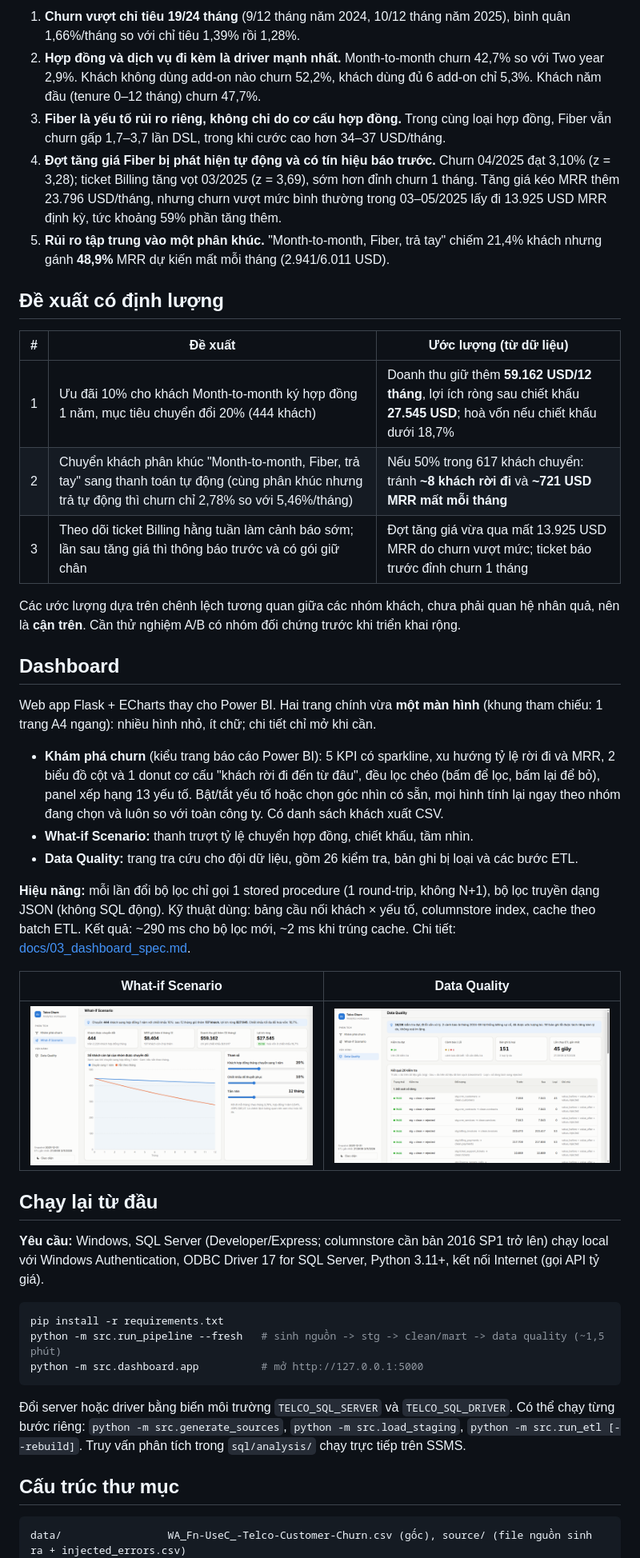
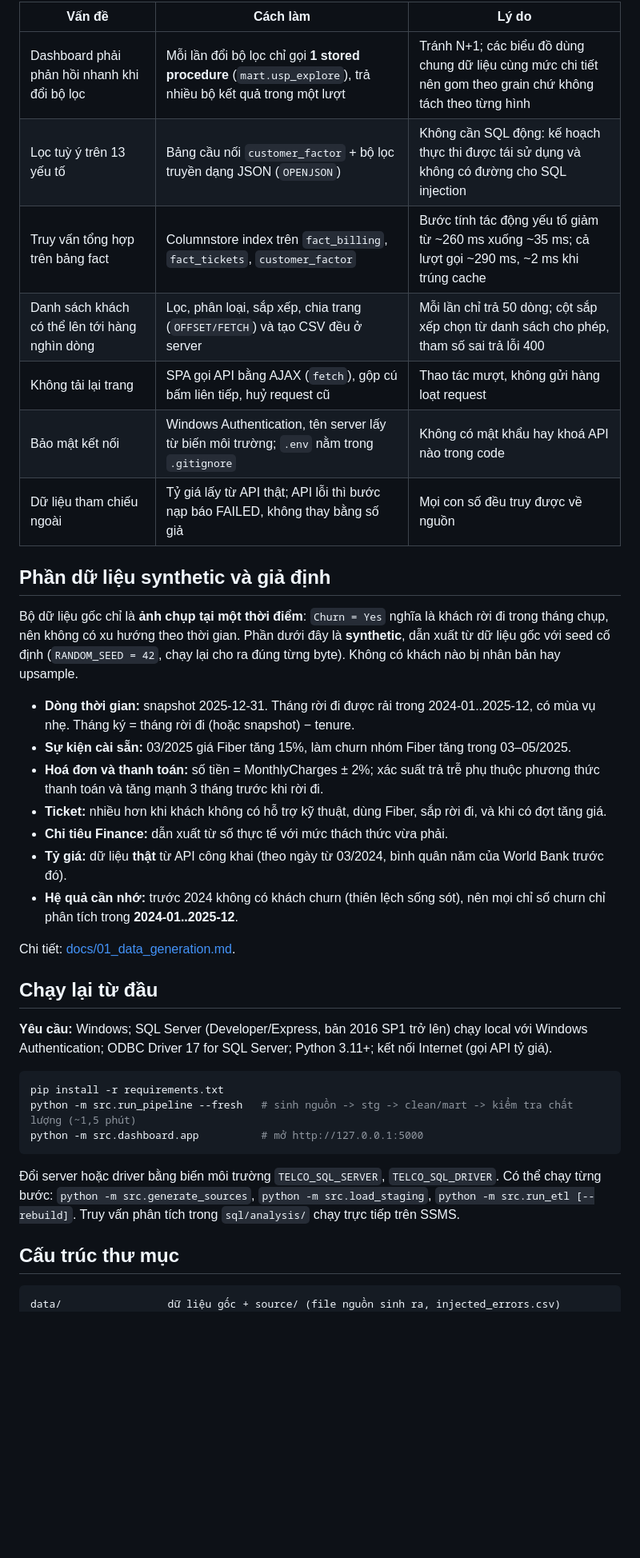
Before and after one commit to duyle215/telco-churn-analytics, a Markdown page: README.md, the part around one of its changes. Shown at 80% size. Rendered like a GitHub page; pictures changed too: docs/images/dashboard_quality.png, docs/images/dashboard_whatif.png; blank space fills up the shorter version.

````diff
--- a/README.md
+++ b/README.md
@@ -114,54 +149,47 @@ Bộ **26 kiểm tra chất lượng** chạy cuối mỗi batch, gồm: đối
 
-1. **Churn vượt chỉ tiêu 19/24 tháng** (9/12 tháng năm 2024, 10/12 tháng năm 2025), bình quân 1,66%/tháng so với chỉ tiêu 1,39% rồi 1,28%.
-2. **Hợp đồng và dịch vụ đi kèm là driver mạnh nhất.** Month-to-month churn 42,7% so với Two year 2,9%. Khách không dùng add-on nào churn 52,2%, khách dùng đủ 6 add-on chỉ 5,3%. Khách năm đầu (tenure 0–12 tháng) churn 47,7%.
-3. **Fiber là yếu tố rủi ro riêng, không chỉ do cơ cấu hợp đồng.** Trong cùng loại hợp đồng, Fiber vẫn churn gấp 1,7–3,7 lần DSL, trong khi cước cao hơn 34–37 USD/tháng.
-4. **Đợt tăng giá Fiber bị phát hiện tự động và có tín hiệu báo trước.** Churn 04/2025 đạt 3,10% (z = 3,28); ticket Billing tăng vọt 03/2025 (z = 3,69), sớm hơn đỉnh churn 1 tháng. Tăng giá kéo MRR thêm 23.796 USD/tháng, nhưng churn vượt mức bình thường trong 03–05/2025 lấy đi 13.925 USD MRR định kỳ, tức khoảng 59% phần tăng thêm.
-5. **Rủi ro tập trung vào một phân khúc.** "Month-to-month, Fiber, trả tay" chiếm 21,4% khách nhưng gánh **48,9%** MRR dự kiến mất mỗi tháng (2.941/6.011 USD).
+| Vấn đề | Cách làm | Lý do |
+|---|---|---|
+| Dashboard phải phản hồi nhanh khi đổi bộ lọc | Mỗi lần đổi bộ lọc chỉ gọi **1 stored procedure** (`mart.usp_explore`), trả nhiều bộ kết quả trong một lượt | Tránh N+1; các biểu đồ dùng chung dữ liệu cùng mức chi tiết nên gom theo grain chứ không tách theo từng hình |
+| Lọc tuỳ ý trên 13 yếu tố | Bảng cầu nối `customer_factor` + bộ lọc truyền dạng JSON (`OPENJSON`) | Không cần SQL động: kế hoạch thực thi được tái sử dụng và không có đường cho SQL injection |
+| Truy vấn tổng hợp trên bảng fact | Columnstore index trên `fact_billing`, `fact_tickets`, `customer_factor` | Bước tính tác động yếu tố giảm từ ~260 ms xuống ~35 ms; cả lượt gọi ~290 ms, ~2 ms khi trúng cache |
+| Danh sách khách có thể lên tới hàng nghìn dòng | Lọc, phân loại, sắp xếp, chia trang (`OFFSET/FETCH`) và tạo CSV đều ở server | Mỗi lần chỉ trả 50 dòng; cột sắp xếp chọn từ danh sách cho phép, tham số sai trả lỗi 400 |
+| Không tải lại trang | SPA gọi API bằng AJAX (`fetch`), gộp cú bấm liên tiếp, huỷ request cũ | Thao tác mượt, không gửi hàng loạt request |
+| Bảo mật kết nối | Windows Authentication, tên server lấy từ biến môi trường; `.env` nằm trong `.gitignore` | Không có mật khẩu hay khoá API nào trong code |
+| Dữ liệu tham chiếu ngoài | Tỷ giá lấy từ API thật; API lỗi thì bước nạp báo FAILED, không thay bằng số giả | Mọi con số đều truy được về nguồn |
 
-## Đề xuất có định lượng
+## Phần dữ liệu synthetic và giả định
 
-| # | Đề xuất | Ước lượng (từ dữ liệu) |
-|---|---|---|
-| 1 | Ưu đãi 10% cho khách Month-to-month ký hợp đồng 1 năm, mục tiêu chuyển đổi 20% (444 khách) | Doanh thu giữ thêm **59.162 USD/12 tháng**, lợi ích ròng sau chiết khấu **27.545 USD**; hoà vốn nếu chiết khấu dưới 18,7% |
-| 2 | Chuyển khách phân khúc "Month-to-month, Fiber, trả tay" sang thanh toán tự động (cùng phân khúc nhưng trả tự động thì churn chỉ 2,78% so với 5,46%/tháng) | Nếu 50% trong 617 khách chuyển: tránh **~8 khách rời đi** và **~721 USD MRR mất mỗi tháng** |
-| 3 | Theo dõi ticket Billing hằng tuần làm cảnh báo sớm; lần sau tăng giá thì thông báo trước và có gói giữ chân | Đợt tăng giá vừa qua mất 13.925 USD MRR do churn vượt mức; ticket báo trước đỉnh churn 1 tháng |
+Bộ dữ liệu gốc chỉ là **ảnh chụp tại một thời điểm**: `Churn = Yes` nghĩa là khách rời đi trong tháng chụp, nên không có
+xu hướng theo thời gian. Phần dưới đây là **synthetic**, dẫn xuất từ dữ liệu gốc với seed cố định (`RANDOM_SEED = 42`,
+chạy lại cho ra đúng từng byte). Không có khách nào bị nhân bản hay upsample.
 
-Các ước lượng dựa trên chênh lệch tương quan giữa các nhóm khách, chưa phải quan hệ nhân quả, nên là **cận trên**.
-Cần thử nghiệm A/B có nhóm đối chứng trước khi triển khai rộng.
+- **Dòng thời gian:** snapshot 2025-12-31. Tháng rời đi được rải trong 2024-01..2025-12, có mùa vụ nhẹ. Tháng ký = tháng rời đi (hoặc snapshot) − tenure.
+- **Sự kiện cài sẵn:** 03/2025 giá Fiber tăng 15%, làm churn nhóm Fiber tăng trong 03–05/2025.
+- **Hoá đơn và thanh toán:** số tiền = MonthlyCharges ± 2%; xác suất trả trễ phụ thuộc phương thức thanh toán và tăng mạnh 3 tháng trước khi rời đi.
+- **Ticket:** nhiều hơn khi khách không có hỗ trợ kỹ thuật, dùng Fiber, sắp rời đi, và khi có đợt tăng giá.
+- **Chỉ tiêu Finance:** dẫn xuất từ số thực tế với mức thách thức vừa phải.
+- **Tỷ giá:** dữ liệu **thật** từ API công khai (theo ngày từ 03/2024, bình quân năm của World Bank trước đó).
+- **Hệ quả cần nhớ:** trước 2024 không có khách churn (thiên lệch sống sót), nên mọi chỉ số churn chỉ phân tích trong **2024-01..2025-12**.
 
-## Dashboard
-
-Web app Flask + ECharts thay cho Power BI. Hai trang chính vừa **một màn hình** (khung tham chiếu: 1 trang A4 ngang):
-nhiều hình nhỏ, ít chữ; chi tiết chỉ mở khi cần.
-
-- **Khám phá churn** (kiểu trang báo cáo Power BI): 5 KPI có sparkline, xu hướng tỷ lệ rời đi và MRR, 2 biểu đồ cột và 1 donut cơ cấu "khách rời đi đến từ đâu", đều lọc chéo (bấm để lọc, bấm lại để bỏ), panel xếp hạng 13 yếu tố. Bật/tắt yếu tố hoặc chọn góc nhìn có sẵn, mọi hình tính lại ngay theo nhóm đang chọn và luôn so với toàn công ty. Có danh sách khách xuất CSV.
-- **What-if Scenario:** thanh trượt tỷ lệ chuyển hợp đồng, chiết khấu, tầm nhìn.
-- **Data Quality:** trang tra cứu cho đội dữ liệu, gồm 26 kiểm tra, bản ghi bị loại và các bước ETL.
-
-**Hiệu năng:** mỗi lần đổi bộ lọc chỉ gọi 1 stored procedure (1 round-trip, không N+1), bộ lọc truyền dạng JSON (không SQL động).
-Kỹ thuật dùng: bảng cầu nối khách × yếu tố, columnstore index, cache theo batch ETL. Kết quả: ~290 ms cho bộ lọc mới, ~2 ms khi trúng cache.
-Chi tiết: [docs/03_dashboard_spec.md](docs/03_dashboard_spec.md).
-
-| What-if Scenario | Data Quality |
-|---|---|
-| ![](docs/images/dashboard_whatif.png) | ![](docs/images/dashboard_quality.png) |
+Chi tiết: [docs/01_data_generation.md](docs/01_data_generation.md).
 
 ## Chạy lại từ đầu
 
-**Yêu cầu:** Windows, SQL Server (Developer/Express; columnstore cần bản 2016 SP1 trở lên) chạy local với Windows Authentication, ODBC Driver 17 for SQL Server, Python 3.11+, kết nối Internet (gọi API tỷ giá).
+**Yêu cầu:** Windows; SQL Server (Developer/Express, bản 2016 SP1 trở lên) chạy local với Windows Authentication;
+ODBC Driver 17 for SQL Server; Python 3.11+; kết nối Internet (gọi API tỷ giá).
 
 ```bash
 pip install -r requirements.txt
-python -m src.run_pipeline --fresh   # sinh nguồn -> stg -> clean/mart -> data quality (~1,5 phút)
+python -m src.run_pipeline --fresh   # sinh nguồn -> stg -> clean/mart -> kiểm tra chất lượng (~1,5 phút)
 python -m src.dashboard.app          # mở http://127.0.0.1:5000
 ```
 
-Đổi server hoặc driver bằng biến môi trường `TELCO_SQL_SERVER` và `TELCO_SQL_DRIVER`. Có thể chạy từng bước riêng:
+Đổi server hoặc driver bằng biến môi trường `TELCO_SQL_SERVER`, `TELCO_SQL_DRIVER`. Có thể chạy từng bước:
 `python -m src.generate_sources`, `python -m src.load_staging`, `python -m src.run_etl [--rebuild]`.
 Truy vấn phân tích trong `sql/analysis/` chạy trực tiếp trên SSMS.
 
 ## Cấu trúc thư mục
 
 ```
-data/                 WA_Fn-UseC_-Telco-Customer-Churn.csv (gốc), source/ (file nguồn sinh ra + injected_errors.csv)
+data/                 dữ liệu gốc + source/ (file nguồn sinh ra, injected_errors.csv)
 src/
````
Also changed, not shown: other parts of README.md (+103 -62 lines), docs/images/dashboard_customer_list.png (added), docs/images/dashboard_explore.png.
